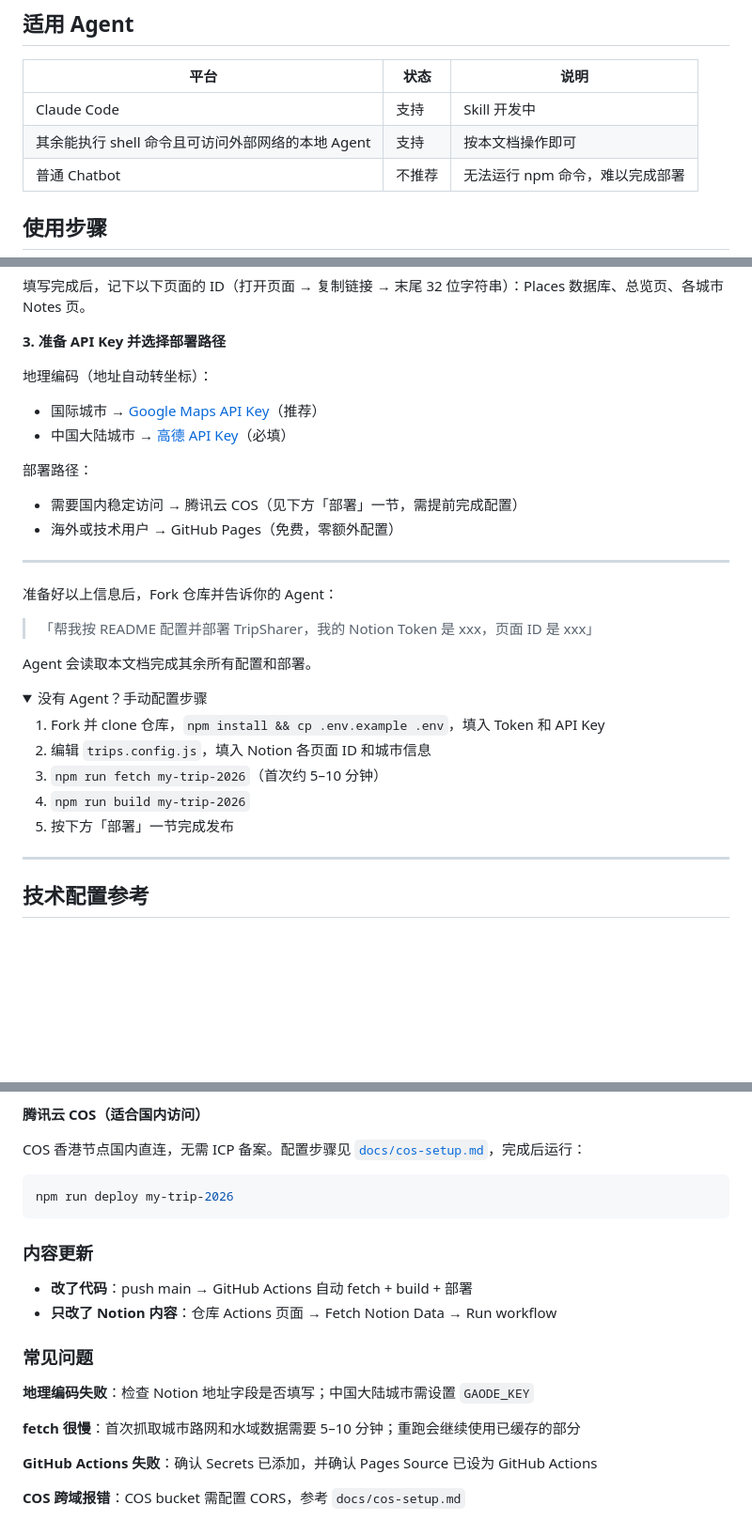
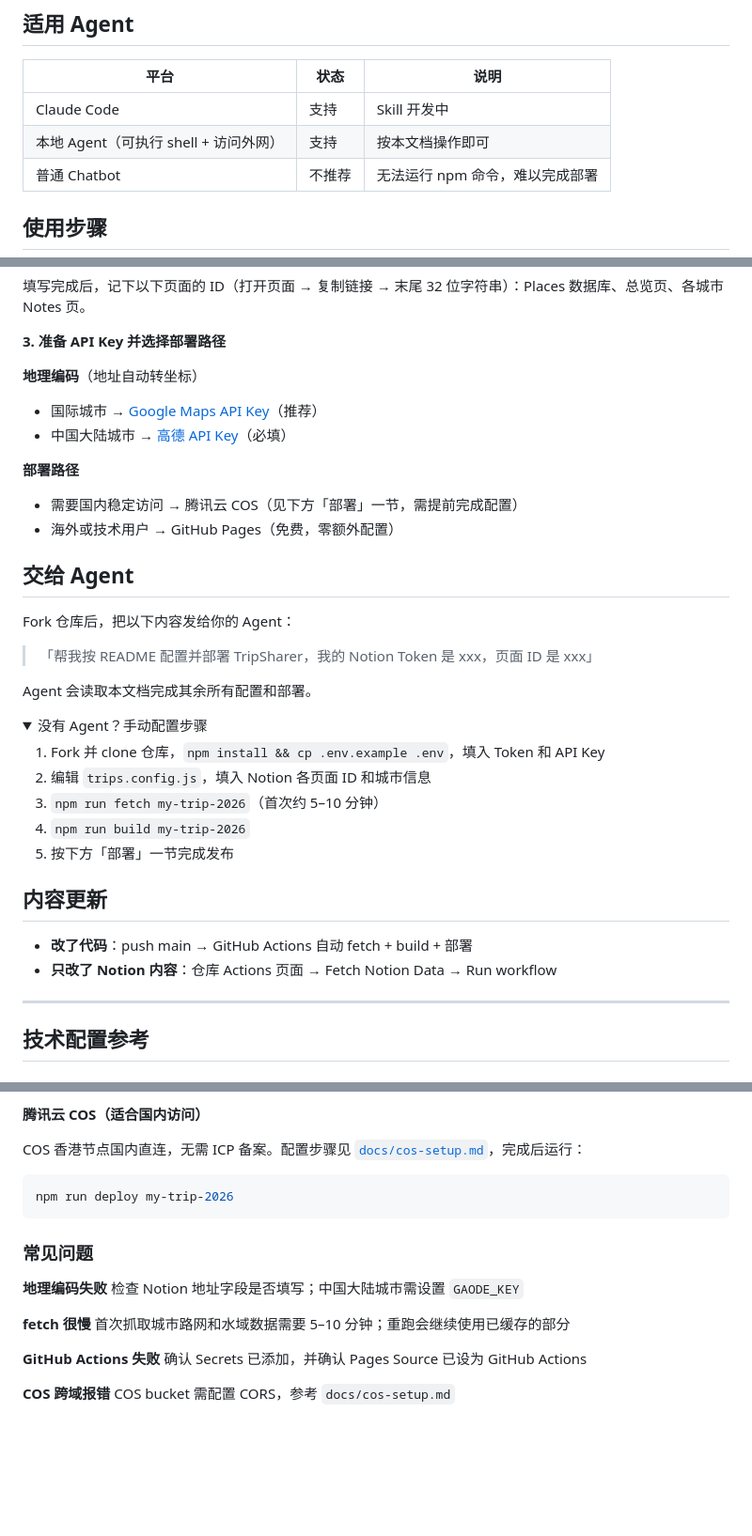
Before and after one commit to Cccathylau/TripSharer-Template, a Markdown page: README.md, 3 parts joined by grey strips. Shown at 94% size. Rendered like a GitHub page; folded sections open; blank space fills up the shorter version.

Commit message:
docs: 5处优化——层级/交接/内容更新位置/FAQ格式/表格精简
- 步骤3子标签改粗体段落
- Agent 交接改为 ## 交给 Agent
- 内容更新移至人工操作区
- 常见问题 Q/A 拆成两行
- 适用 Agent 表格行文精简

Co-Authored-By: Claude Sonnet 4.6 <noreply@anthropic.com>

````diff
--- a/README.md
+++ b/README.md
@@ -18,7 +18,7 @@
 | 平台 | 状态 | 说明 |
 |------|------|------|
 | Claude Code | 支持 | Skill 开发中 |
-| 其余能执行 shell 命令且可访问外部网络的本地 Agent | 支持 | 按本文档操作即可 |
+| 本地 Agent（可执行 shell + 访问外网） | 支持 | 按本文档操作即可 |
 | 普通 Chatbot | 不推荐 | 无法运行 npm 命令，难以完成部署 |
 
 ## 使用步骤
@@ -37,17 +37,17 @@
 
 **3. 准备 API Key 并选择部署路径**
 
-地理编码（地址自动转坐标）：
+**地理编码**（地址自动转坐标）
 - 国际城市 → [Google Maps API Key](https://console.cloud.google.com/)（推荐）
 - 中国大陆城市 → [高德 API Key](https://lbs.amap.com/)（必填）
 
-部署路径：
+**部署路径**
 - 需要国内稳定访问 → 腾讯云 COS（见下方「部署」一节，需提前完成配置）
 - 海外或技术用户 → GitHub Pages（免费，零额外配置）
 
----
+## 交给 Agent
 
-准备好以上信息后，Fork 仓库并告诉你的 Agent：
+Fork 仓库后，把以下内容发给你的 Agent：
 
 > 「帮我按 README 配置并部署 TripSharer，我的 Notion Token 是 xxx，页面 ID 是 xxx」
 
@@ -63,6 +63,11 @@ Agent 会读取本文档完成其余所有配置和部署。
 5. 按下方「部署」一节完成发布
 
 </details>
+
+## 内容更新
+
+- **改了代码**：push main → GitHub Actions 自动 fetch + build + 部署
+- **只改了 Notion 内容**：仓库 Actions 页面 → Fetch Notion Data → Run workflow
 
 ---
 
@@ -148,17 +153,16 @@ COS 香港节点国内直连，无需 ICP 备案。配置步骤见 [`docs/cos-se
 npm run deploy my-trip-2026
 ```
 
-### 内容更新
-
-- **改了代码**：push main → GitHub Actions 自动 fetch + build + 部署
-- **只改了 Notion 内容**：仓库 Actions 页面 → Fetch Notion Data → Run workflow
-
 ### 常见问题
 
-**地理编码失败**：检查 Notion 地址字段是否填写；中国大陆城市需设置 `GAODE_KEY`
+**地理编码失败**
+检查 Notion 地址字段是否填写；中国大陆城市需设置 `GAODE_KEY`
 
-**fetch 很慢**：首次抓取城市路网和水域数据需要 5–10 分钟；重跑会继续使用已缓存的部分
+**fetch 很慢**
+首次抓取城市路网和水域数据需要 5–10 分钟；重跑会继续使用已缓存的部分
 
-**GitHub Actions 失败**：确认 Secrets 已添加，并确认 Pages Source 已设为 GitHub Actions
+**GitHub Actions 失败**
+确认 Secrets 已添加，并确认 Pages Source 已设为 GitHub Actions
 
-**COS 跨域报错**：COS bucket 需配置 CORS，参考 `docs/cos-setup.md`
+**COS 跨域报错**
+COS bucket 需配置 CORS，参考 `docs/cos-setup.md`
````
